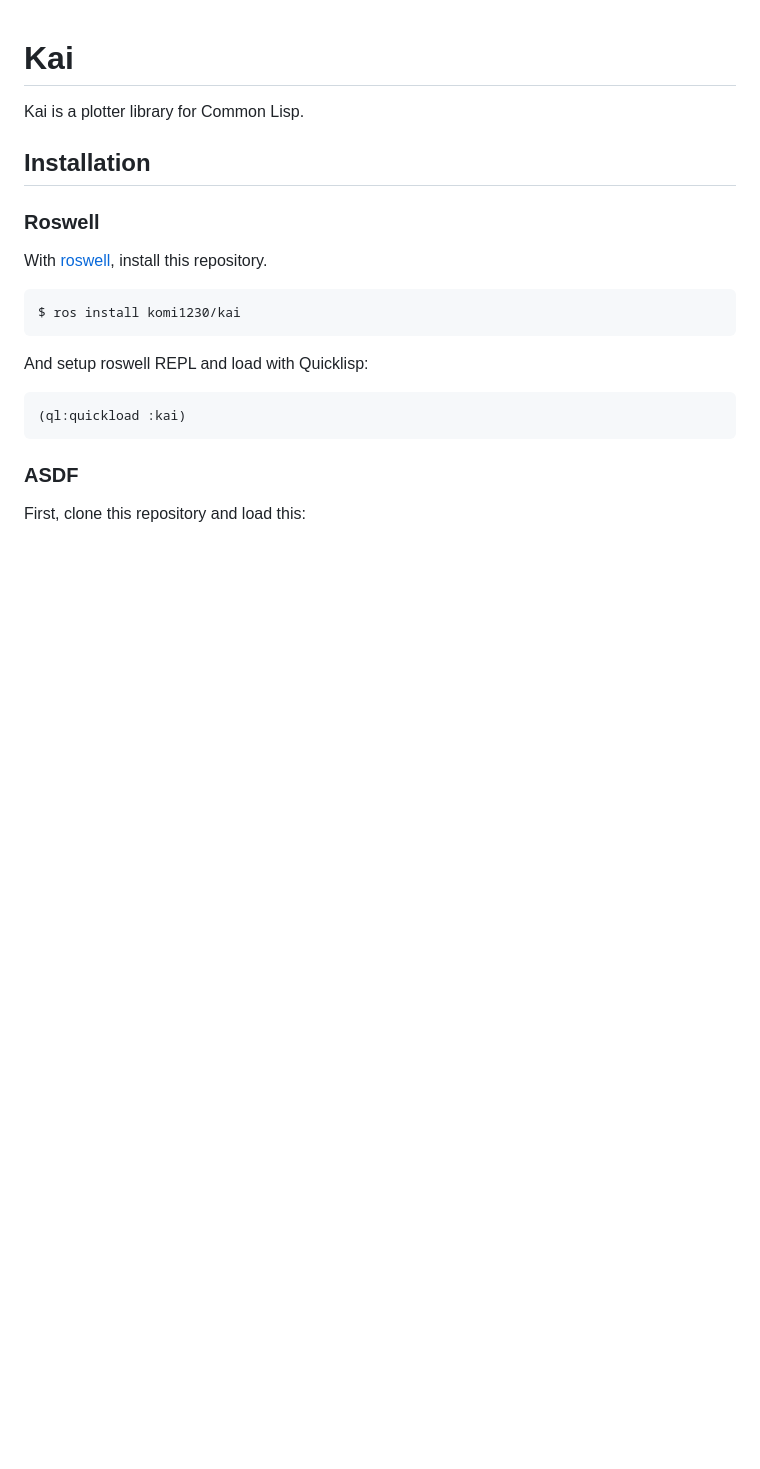
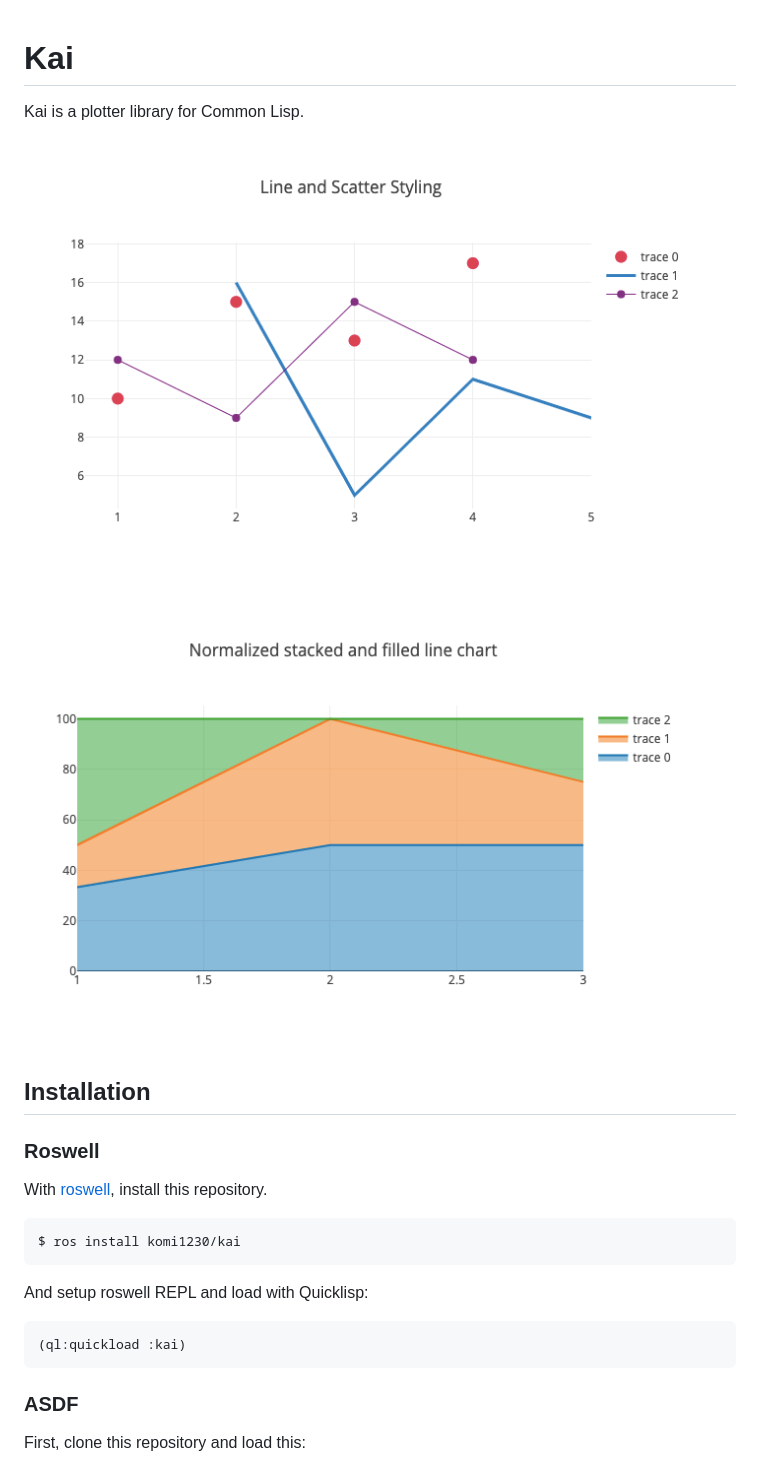
Before and after one commit to komi1230/kai, a Markdown page: README.md, the part around the change. Drawn GitHub-style; pictures changed too: examples/img1.png (added), examples/img2.png (added); blank space fills up the shorter version.

Commit message:
added sample images

```diff
--- a/README.md
+++ b/README.md
@@ -1,6 +1,9 @@
 # Kai
 
 Kai is a plotter library for Common Lisp.
+
+![img1](./examples/img1.png)
+![img2](./examples/img2.png)
 
 ## Installation
 
```
Also changed, not shown: 1 other file.
